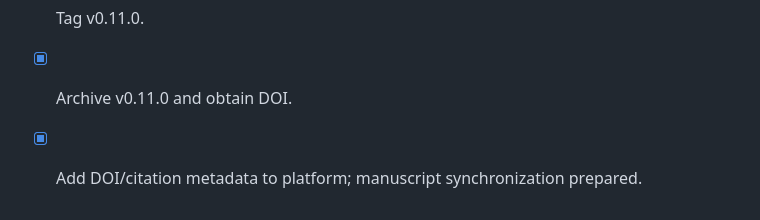
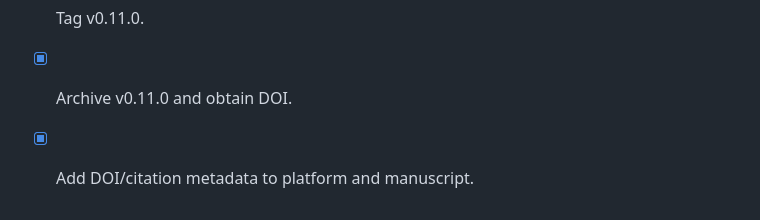
Before and after one commit to EsraDogan539/molecular-descriptor-platform, a Markdown page: docs/RELEASE_CHECKLIST_V011.md, the part around the change. GitHub-like rendering.

Commit message:
Complete v0.11 DOI manuscript synchronization

```diff
--- a/docs/RELEASE_CHECKLIST_V011.md
+++ b/docs/RELEASE_CHECKLIST_V011.md
@@ -70,4 +70,4 @@ Use this checklist before tagging v0.11.0.
 - [x] Confirm Streamlit deployment uses final release commit.
 - [x] Tag v0.11.0.
 - [x] Archive v0.11.0 and obtain DOI.
-- [x] Add DOI/citation metadata to platform; manuscript synchronization prepared.
+- [x] Add DOI/citation metadata to platform and manuscript.
```
